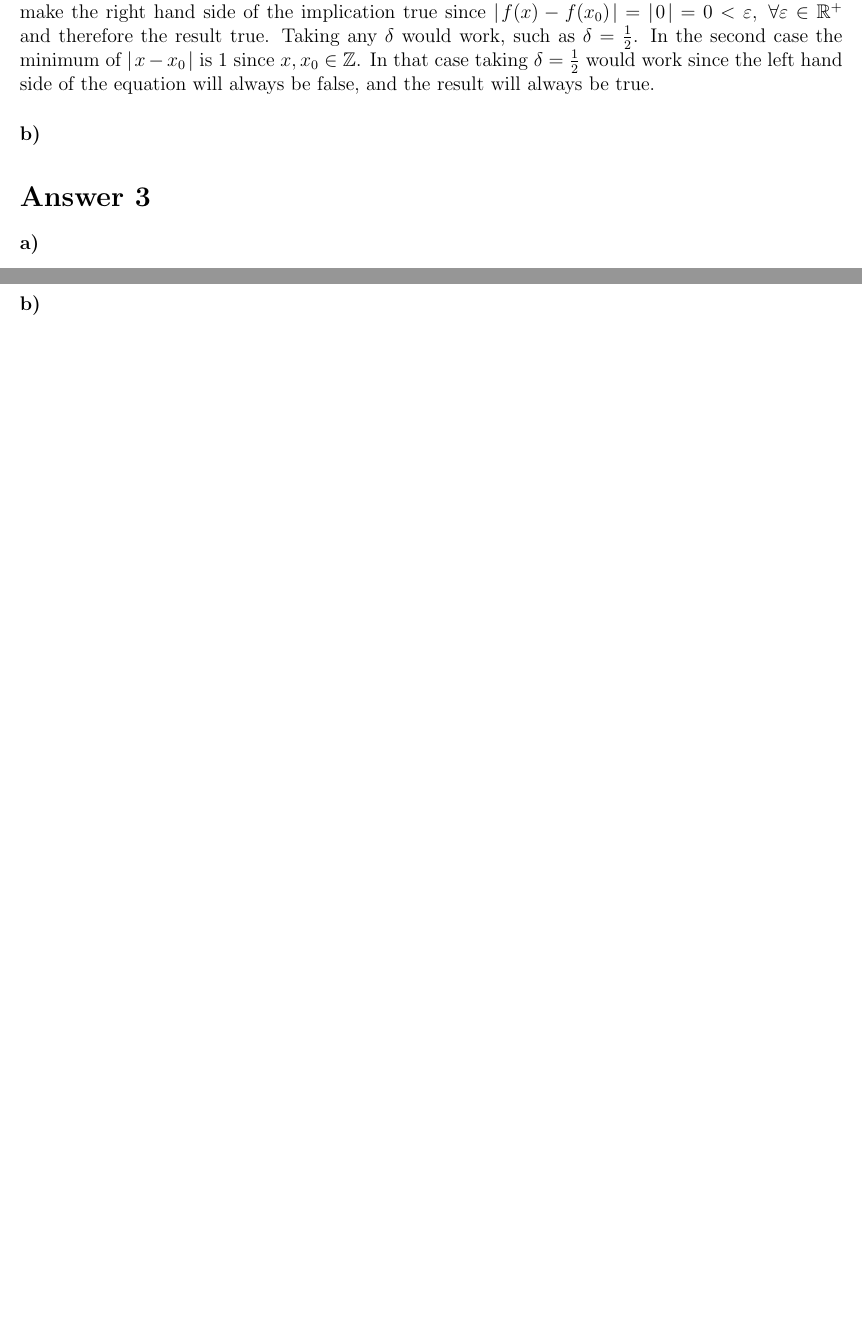
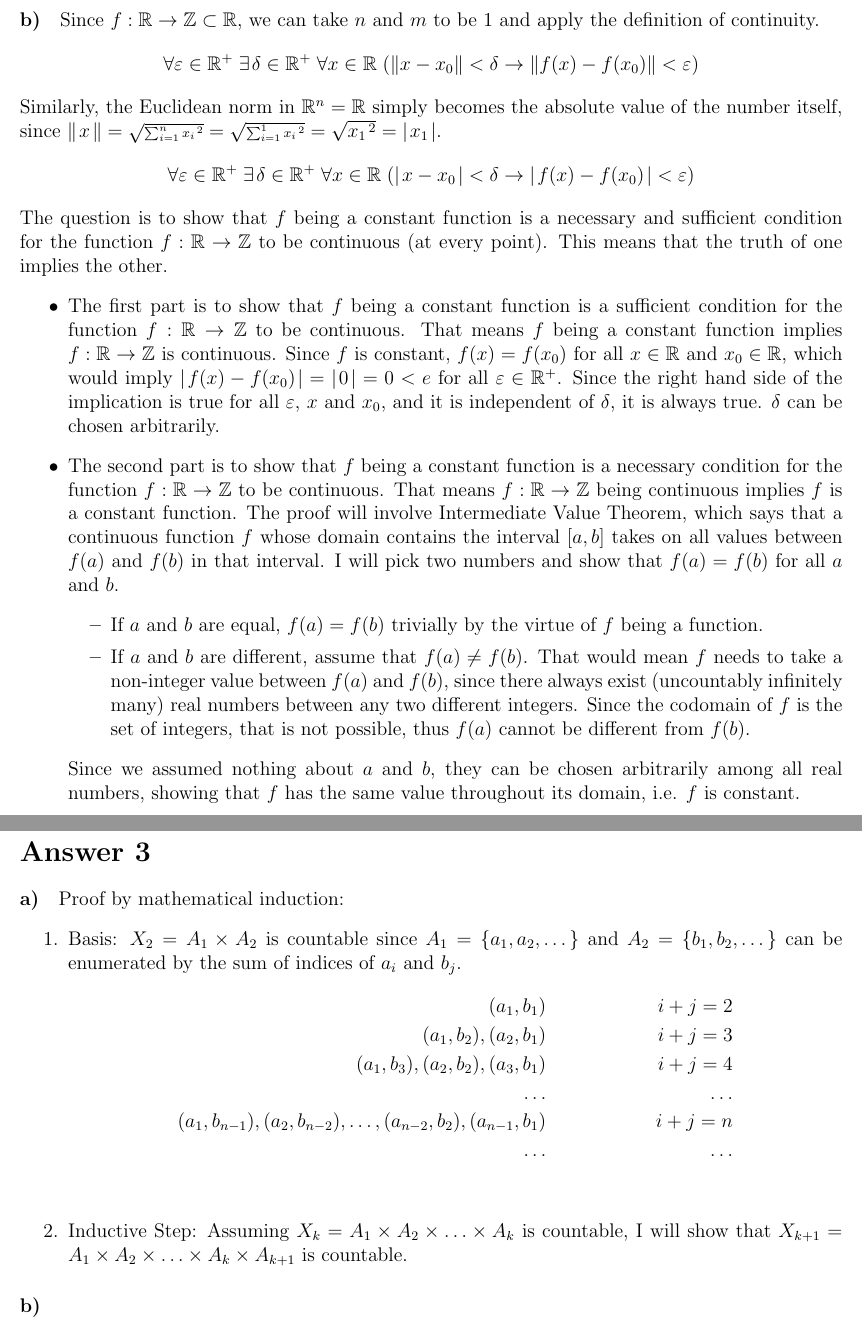
Before and after one commit to muratbolu/CENG223, a LaTeX document (THE2/the2.tex): two parts of pages 2 and 3 of 3 before the commit and two parts of pages 3 and 4 of 4 after it, joined at a grey line, cut at the place of the change, the shorter picture padded with empty space. Compiled offline with pdfLaTeX.

Commit message:
Answer 3 a) on progress

```diff
--- a/THE2/the2.tex
+++ b/THE2/the2.tex
@@ -108,5 +96,0 @@ I claim that for all $\eps$, taking $\delta = \frac{1}{2}$ works.
-Either $x = x_0$ or $x \neq x_0$.
-In the first case $x = x_0 \rightarrow f(x) = f(x_0) \rightarrow f(x) - f (x_0) = 0$ which would make the right hand side of the implication true since $\vert \+ f(x) - f(x_0) \+ \vert = \vert \+ 0 \+ \vert = 0 < \eps, \; \forall \eps \in \mathbb{R}^+$ and therefore the result true.
-Taking any $\delta$ would work, such as $\delta = \frac{1}{2}$.
-In the second case the minimum of $\vert \+ x - x_0 \+ \vert$ is $1$ since $x, x_0 \in \mathbb{Z}$.
-In that case taking $\delta = \frac{1}{2}$ would work since the left hand side of the equation will always be false, and the result will always be true.
@@ -113,9 +120,65 @@ In that case taking $\delta = \frac{1}{2}$ would work since the left hand side o
 
+\newpage
 
 \paragraph{b)}
+Since $f: \mathbb{R} \rightarrow \mathbb{Z} \subset \mathbb{R}$, we can take $n$ and $m$ to be $1$ and apply the definition of continuity.
+\begin{gather*}
+\forall \eps \in \mathbb{R}^+ \; \exists \+ \delta \in \mathbb{R}^+ \; \forall x \in \mathbb{R} \; (\Vert x - x_0 \Vert < \delta \rightarrow \Vert f(x) - f(x_0) \Vert < \eps)
+\end{gather*}
+Similarly, the Euclidean norm in $\mathbb{R}^n = \mathbb{R}$ simply becomes the absolute value of the number itself, since $\Vert \+ x \+ \Vert = \sqrt{\scriptstyle\sum_{i = 1}^{n} x_i \+ ^2} = \sqrt{\scriptstyle\sum_{i = 1}^{1}x_i \+ ^2} = \sqrt{x_1 \+ ^2} = \vert \+ x_1 \+ \vert$.
+\begin{gather*}
+\forall \eps \in \mathbb{R}^+ \; \exists \+ \delta \in \mathbb{R}^+ \; \forall x \in \mathbb{R} \; (\vert \+ x - x_0 \+ \vert < \delta \rightarrow \vert \+ f(x) - f(x_0) \+ \vert < \eps)
+\end{gather*}
+The question is to show that $f$ being a constant function is a necessary and sufficient condition for the function $f: \mathbb{R} \rightarrow \mathbb{Z}$ to be continuous (at every point).
+This means that the truth of one implies the other.
+\begin{itemize}
+\item The first part is to show that $f$ being a constant function is a sufficient condition for the function $f: \mathbb{R} \rightarrow \mathbb{Z}$ to be continuous.
+That means $f$ being a constant function implies $f: \mathbb{R} \rightarrow \mathbb{Z}$ is continuous.
+Since $f$ is constant, $f(x) = f(x_0)$ for all $x \in \mathbb{R}$ and $x_0 \in \mathbb{R}$, which would imply $\vert \+ f(x) - f(x_0) \+ \vert = \vert \+ 0 \+ \vert = 0 < e$ for all $\eps \in \mathbb{R}^+$.
+Since the right hand side of the implication is true for all $\eps$, $x$ and $x_0$, and it is independent of $\delta$, it is always true.
+$\delta$ can be chosen arbitrarily.
+
+\item The second part is to show that $f$ being a constant function is a necessary condition for the function $f: \mathbb{R} \rightarrow \mathbb{Z}$ to be continuous.
+That means $f: \mathbb{R} \rightarrow \mathbb{Z}$ being continuous implies $f$ is a constant function.
+The proof will involve Intermediate Value Theorem, which says that a continuous function $f$ whose domain contains the interval $[a, b]$ takes on all values between $f(a)$ and $f(b)$ in that interval.
+I will pick two numbers and show that $f(a) = f(b)$ for all $a$ and $b$.
+\begin{itemize}
+\item If $a$ and $b$ are equal, $f(a) = f(b)$ trivially by the virtue of $f$ being a function.
+\item If $a$ and $b$ are different, assume that $f(a) \neq f(b)$.
+That would mean $f$ needs to take a non-integer value between $f(a)$ and $f(b)$, since there always exist (uncountably infinitely many) real numbers between any two different integers.
+Since the codomain of $f$ is the set of integers, that is not possible, thus $f(a)$ cannot be different from $f(b)$.
+\end{itemize}
+Since we assumed nothing about $a$ and $b$, they can be chosen arbitrarily among all real numbers, showing that $f$ has the same value throughout its domain, i.e. $f$ is constant.
+
+%Let $a$ be an arbitrary point on the domain of $f$, which is $\mathbb{R}$.
+%We will assume nothing about this point, and show that $f(x) = f(a)$ for all $x$, which means any two points picked from the domain of $f$ is equal, meaning $f$ is constant.
+%Since $f$ is continuous at its domain, we can write the definition of continuity for $a$.
+%\begin{gather*}
+%\forall \eps \in \mathbb{R}^+ \; \exists \+ \delta \in \mathbb{R}^+ \; \forall x \in \mathbb{R} \; (\vert \+ x - a \+ \vert < \delta \rightarrow \vert \+ f(x) - f(a) \+ \vert < \eps)
+%\end{gather*}
+%Since this premise is true and $\eps$ is existentially quantified, we can pick an arbitrarily small $\eps$.
+%I will take $\eps$ to be less than one.
+%In that case, $\vert \+ x - a \+ \vert < \delta$ implies $\vert \+ f(x) - f(a) \+ \vert < 1 \rightarrow \vert \+ f(x) - f(a) \+ \vert = 0$ since $f: \mathbb{R} \rightarrow \mathbb{Z}$ and $\vert \+ f(x) - f(a) \+ \vert$ can only take non-negative integer values like $\{0, 1, 2, \dotsc\}$.
+%That would mean $f(x) - f(a) = 0 \rightarrow f(x) = f(a)$ for all $x$.
+\end{itemize}
+
+\newpage
 
 \section*{Answer 3}
 \paragraph{a)}
+Proof by mathematical induction:
+\begin{enumerate}
+\item Basis: $X_2 = A_1 \times A_2$ is countable since $A_1 = \{a_1, a_2, \dotsc \}$ and $A_2 = \{b_1, b_2, \dotsc \}$ can be enumerated by the sum of indices of $a_i$ and $b_j$.
+\begin{align*}
+(a_1, b_1) && i + j = 2 \\
+(a_1, b_2), (a_2, b_1) && i + j = 3 \\
+(a_1, b_3), (a_2, b_2), (a_3, b_1) && i + j = 4 \\
+\dotsc && \dotsc \\
+(a_1, b_{n-1}), (a_2, b_{n-2}), \dotsc, (a_{n-2}, b_2), (a_{n-1}, b_1) && i + j = n\\
+\dotsc && \dotsc \\
+\end{align*}
+\item Inductive Step: Assuming $X_k = A_1 \times A_2 \times \dotsc \times A_k$ is countable, I will show that $X_{k+1} = A_1 \times A_2 \times \dotsc \times A_k \times A_{k+1}$ is countable.
+\end{enumerate}
 \paragraph{b)}
 
 \section*{Answer 4}
```
Also changed, not shown: THE2/the2.pdf, THE2/the2.tex (34 more changed lines), 5 other files.
